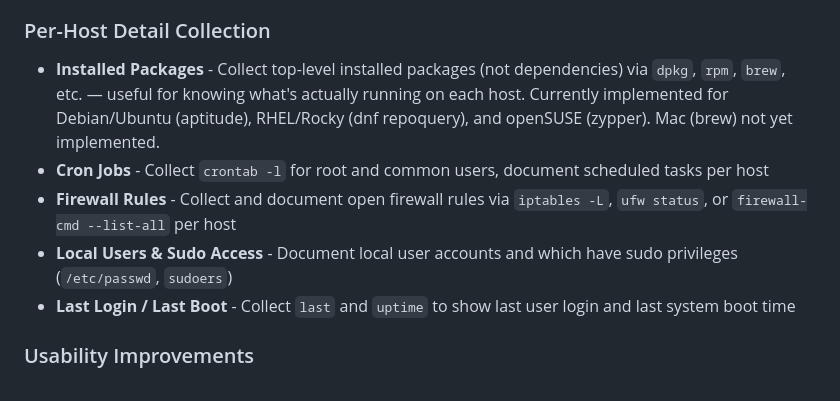
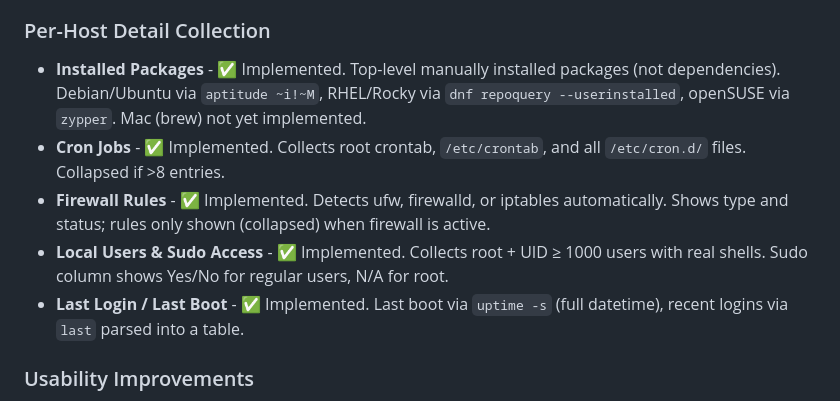
Before and after one commit to Jerry-Lees/HomeLab, a Markdown page: lab-documenter/feature-ideas.md, the part around the change. GitHub-like rendering.

Commit message:
implemented features in the list.

```diff
--- a/lab-documenter/feature-ideas.md
+++ b/lab-documenter/feature-ideas.md
@@ -48,11 +48,11 @@ These features are currently operational, but are a Work In Progress.
 - **Cross-Subnet MAC Resolution via SSH Jump Hosts** - For failed hosts where the MAC isn't in the local ARP cache (common for devices on remote VLANs/subnets), SSH to a reachable host on the same subnet, run `ping -c 1 <ip> && arp -n <ip>`, and capture the MAC from there. Config file would need a per-VLAN/subnet jump host mapping (e.g. `192.168.0.0/24: jumphost.example.com`). Could also auto-select a jump host by finding any already-scanned reachable host on the same subnet, avoiding the need for dedicated infrastructure.
 
 ### Per-Host Detail Collection
-- **Installed Packages** - Collect top-level installed packages (not dependencies) via `dpkg`, `rpm`, `brew`, etc. — useful for knowing what's actually running on each host. Currently implemented for Debian/Ubuntu (aptitude), RHEL/Rocky (dnf repoquery), and openSUSE (zypper). Mac (brew) not yet implemented.
-- **Cron Jobs** - Collect `crontab -l` for root and common users, document scheduled tasks per host
-- **Firewall Rules** - Collect and document open firewall rules via `iptables -L`, `ufw status`, or `firewall-cmd --list-all` per host
-- **Local Users & Sudo Access** - Document local user accounts and which have sudo privileges (`/etc/passwd`, `sudoers`)
-- **Last Login / Last Boot** - Collect `last` and `uptime` to show last user login and last system boot time
+- **Installed Packages** - ✅ Implemented. Top-level manually installed packages (not dependencies). Debian/Ubuntu via `aptitude ~i!~M`, RHEL/Rocky via `dnf repoquery --userinstalled`, openSUSE via `zypper`. Mac (brew) not yet implemented.
+- **Cron Jobs** - ✅ Implemented. Collects root crontab, `/etc/crontab`, and all `/etc/cron.d/` files. Collapsed if >8 entries.
+- **Firewall Rules** - ✅ Implemented. Detects ufw, firewalld, or iptables automatically. Shows type and status; rules only shown (collapsed) when firewall is active.
+- **Local Users & Sudo Access** - ✅ Implemented. Collects root + UID ≥ 1000 users with real shells. Sudo column shows Yes/No for regular users, N/A for root.
+- **Last Login / Last Boot** - ✅ Implemented. Last boot via `uptime -s` (full datetime), recent logins via `last` parsed into a table.
 
 ### Usability Improvements
 - **Progress Bar** - Show real-time progress during scanning (X of Y hosts complete)
```
